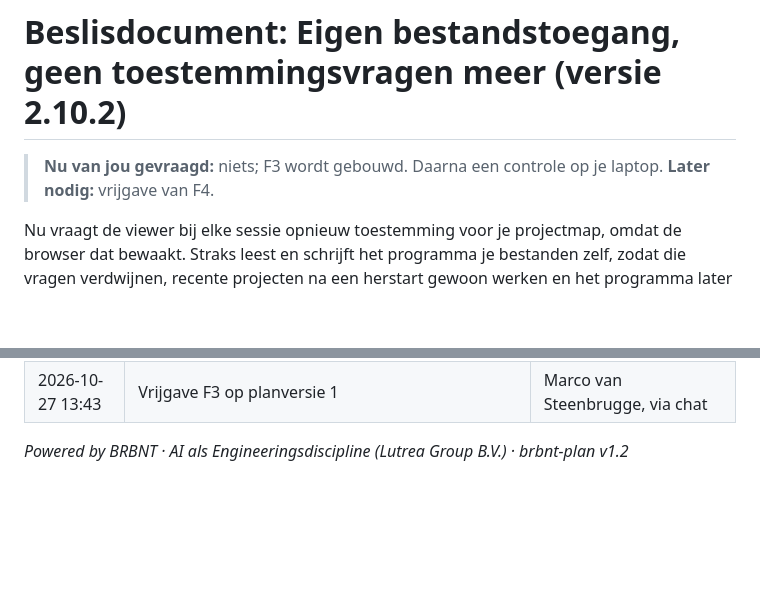
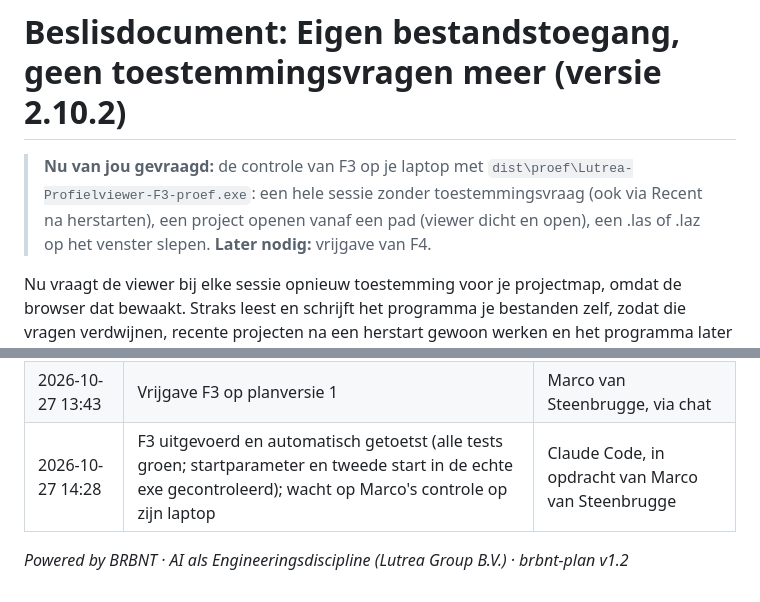
Before and after one commit to marcovansteenbrugge/Profielen-app, a Markdown page: docs/eigen-bestandstoegang.beslis.md, 2 parts joined by grey strips. Drawn GitHub-style; blank space fills up the shorter version.

```diff
--- a/docs/eigen-bestandstoegang.beslis.md
+++ b/docs/eigen-bestandstoegang.beslis.md
@@ -11,7 +11,7 @@ status: in-uitvoering        # berekend door de skill, nooit met de hand gezet
 
 # Beslisdocument: Eigen bestandstoegang, geen toestemmingsvragen meer (versie 2.10.2)
 
-> **Nu van jou gevraagd:** niets; F3 wordt gebouwd. Daarna een controle op je laptop.
+> **Nu van jou gevraagd:** de controle van F3 op je laptop met `dist\proef\Lutrea-Profielviewer-F3-proef.exe`: een hele sessie zonder toestemmingsvraag (ook via Recent na herstarten), een project openen vanaf een pad (viewer dicht en open), een .las of .laz op het venster slepen.
 > **Later nodig:** vrijgave van F4.
 
 Nu vraagt de viewer bij elke sessie opnieuw toestemming voor je projectmap, omdat de browser dat bewaakt. Straks leest en schrijft het programma je bestanden zelf, zodat die vragen verdwijnen, recente projecten na een herstart gewoon werken en het programma later (fase E) grote scans zelf kan omzetten. Het werk gaat in vijf fasen, en elke fase start pas na jouw akkoord.
@@ -115,5 +115,6 @@ Alleen aanvullen, nooit herschrijven. De technische uitvoeringsdetails staan in
 | 2026-10-27 11:20 | Vrijgave F2 op planversie 1 | Marco van Steenbrugge, via chat |
 | 2026-10-27 13:34 | F2 gebouwd en per criterium getoetst (alle 15 tests groen; omzetten via de nieuwe toegang 0,96 tot 1,37 keer de tijd van de oude, binnen de grens 1,5) | Claude Code, in opdracht van Marco van Steenbrugge |
 | 2026-10-27 13:43 | Vrijgave F3 op planversie 1 | Marco van Steenbrugge, via chat |
+| 2026-10-27 14:28 | F3 uitgevoerd en automatisch getoetst (alle tests groen; startparameter en tweede start in de echte exe gecontroleerd); wacht op Marco's controle op zijn laptop | Claude Code, in opdracht van Marco van Steenbrugge |
 
 *Powered by BRBNT · AI als Engineeringsdiscipline (Lutrea Group B.V.) · brbnt-plan v1.2*
```
Also changed, not shown: docs/eigen-bestandstoegang.plan.md (+4 -0 lines).
